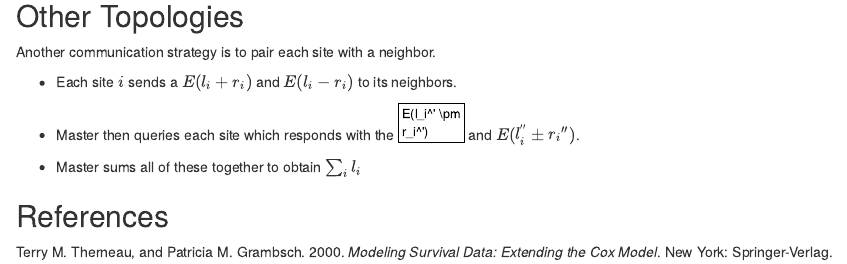
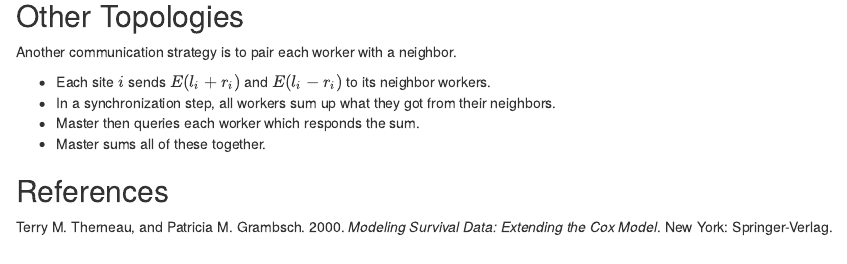
Before and after one commit to bnaras/ipam2018, an R Markdown document (content/post/tutorial/homomorphing-DHCox.Rmd): the page in a window 1100 px wide, from 7860 px down. Rendered offline with R 4.5, knitr and Pandoc, with nearby package versions; some code elsewhere in the file could not run offline.

Commit message:
Fixed typos
Fixed typos

```diff
--- a/content/post/tutorial/homomorphing-DHCox.Rmd
+++ b/content/post/tutorial/homomorphing-DHCox.Rmd
@@ -424,15 +424,14 @@ matches as the following computation shows.
 
 ## Other Topologies
 
-Another communication strategy is to pair each site with a
+Another communication strategy is to pair each worker with a
 neighbor.
 
-- Each site $i$ sends a $E(l_i + r_i)$ and $E(l_i - r_i)$ to its
-  neighbors.
-- Master then queries each site which responds with the $E(l_i^' \pm
-  r_i^')$ and $E(l_i^{''} \pm r_i{''})$.
-
-- Master sums all of these together to obtain $\sum_i l_i$
-
+- Each site $i$ sends $E(l_i + r_i)$ and $E(l_i - r_i)$ to its
+  neighbor workers.
+- In a synchronization step, all workers sum up what they got from
+  their neighbors.
+- Master then queries each worker which responds the sum.
+- Master sums all of these together.
 
 ## References
```
Also changed, not shown: content/post/tutorial/homomorphing-DHCox.html, 1 other file.
